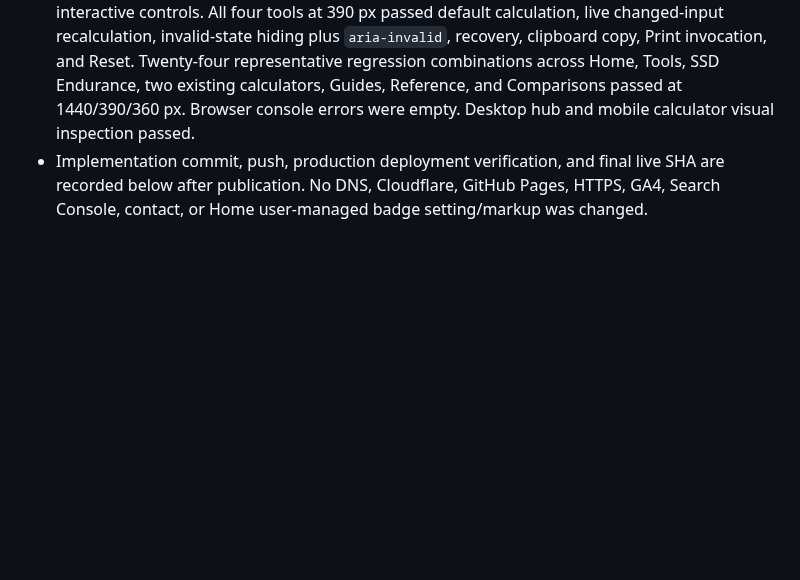
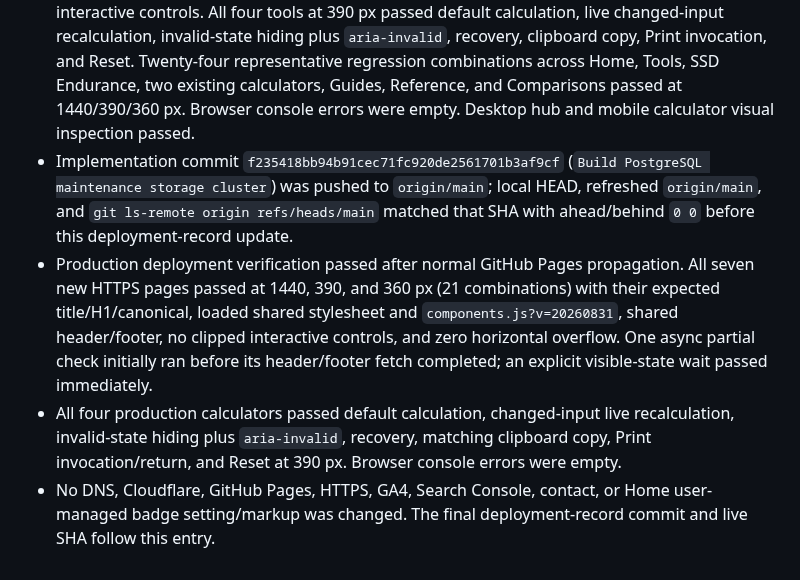
Before and after one commit to canghun13/datastoragelab, a Markdown page: handover.md, the part around the change. Drawn GitHub-style; blank space fills up the shorter version.

Commit message:
Record PostgreSQL cluster deployment

```diff
--- a/handover.md
+++ b/handover.md
@@ -1321,4 +1321,7 @@ Live validation used current first-party PostgreSQL documentation for [`VACUUM`]
 - Inventory is now 101 public pages: 56 tools, 15 guides, eight references, four comparisons, 13 hubs, and five basics. No URL was renamed or removed.
 - Automated QA passed: `node tools/qa.mjs` reports 101 public pages and all metadata, links, sitemap, GA4, JSON-LD, JavaScript, calculation, regression, badge, and contact checks; `node tools/content-qa.mjs` reports the exact 56/15/8/4/13/5 inventory with a 490-word tool minimum and 666.6-word average; 20 independent PostgreSQL cases cover normal, boundary, fail/high, alternate, and invalid inputs; `git diff --check` passed.
 - Local responsive QA passed all seven new pages at 1440, 1280, 1024, 768, 430, 390, and 360 px (49 combinations): one H1/title, shared header/footer, zero horizontal overflow, and no clipped interactive controls. All four tools at 390 px passed default calculation, live changed-input recalculation, invalid-state hiding plus `aria-invalid`, recovery, clipboard copy, Print invocation, and Reset. Twenty-four representative regression combinations across Home, Tools, SSD Endurance, two existing calculators, Guides, Reference, and Comparisons passed at 1440/390/360 px. Browser console errors were empty. Desktop hub and mobile calculator visual inspection passed.
-- Implementation commit, push, production deployment verification, and final live SHA are recorded below after publication. No DNS, Cloudflare, GitHub Pages, HTTPS, GA4, Search Console, contact, or Home user-managed badge setting/markup was changed.
+- Implementation commit `f235418bb94b91cec71fc920de2561701b3af9cf` (`Build PostgreSQL maintenance storage cluster`) was pushed to `origin/main`; local HEAD, refreshed `origin/main`, and `git ls-remote origin refs/heads/main` matched that SHA with ahead/behind `0 0` before this deployment-record update.
+- Production deployment verification passed after normal GitHub Pages propagation. All seven new HTTPS pages passed at 1440, 390, and 360 px (21 combinations) with their expected title/H1/canonical, loaded shared stylesheet and `components.js?v=20260831`, shared header/footer, no clipped interactive controls, and zero horizontal overflow. One async partial check initially ran before its header/footer fetch completed; an explicit visible-state wait passed immediately.
+- All four production calculators passed default calculation, changed-input live recalculation, invalid-state hiding plus `aria-invalid`, recovery, matching clipboard copy, Print invocation/return, and Reset at 390 px. Browser console errors were empty.
+- No DNS, Cloudflare, GitHub Pages, HTTPS, GA4, Search Console, contact, or Home user-managed badge setting/markup was changed. The final deployment-record commit and live SHA follow this entry.
```
